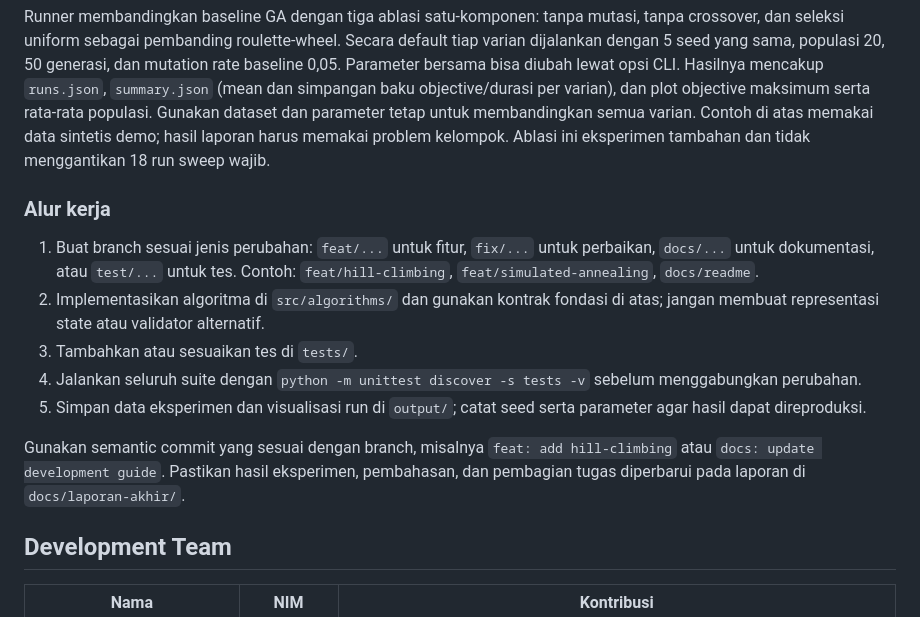
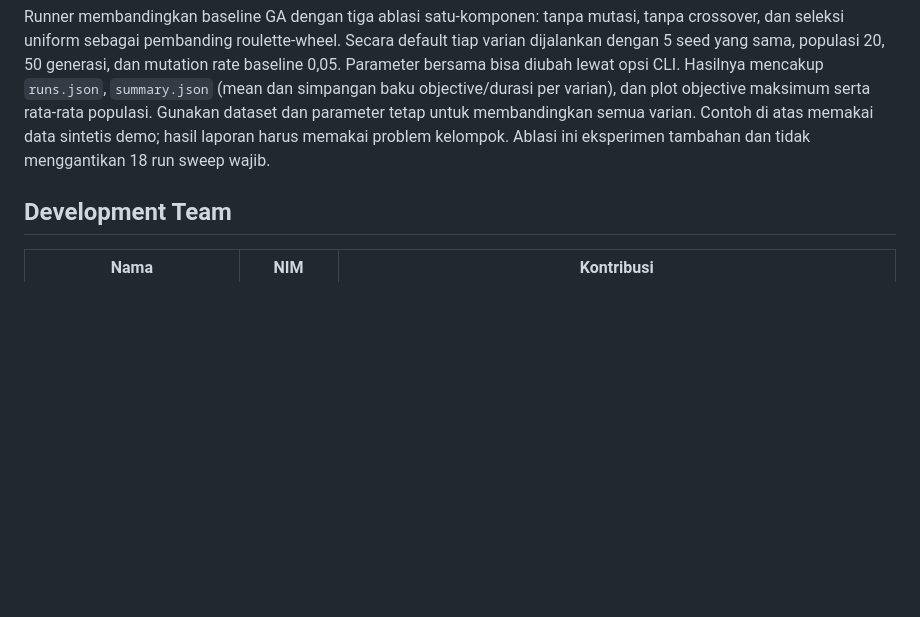
Before and after one commit to parkuskus/IF3170_G11_ThreeAgents, a Markdown page: README.md, the part around the change. GitHub-like rendering; blank space fills up the shorter version.

Commit message:
feat: remove unnecessary readme section

```diff
--- a/README.md
+++ b/README.md
@@ -226,16 +226,6 @@ python -m src.experiments.run_ga_ablation --input tests/fixtures/demo.json --out
 
 Runner membandingkan baseline GA dengan tiga ablasi satu-komponen: tanpa mutasi, tanpa crossover, dan seleksi uniform sebagai pembanding roulette-wheel. Secara default tiap varian dijalankan dengan 5 seed yang sama, populasi 20, 50 generasi, dan mutation rate baseline 0,05. Parameter bersama bisa diubah lewat opsi CLI. Hasilnya mencakup `runs.json`, `summary.json` (mean dan simpangan baku objective/durasi per varian), dan plot objective maksimum serta rata-rata populasi. Gunakan dataset dan parameter tetap untuk membandingkan semua varian. Contoh di atas memakai data sintetis demo; hasil laporan harus memakai problem kelompok. Ablasi ini eksperimen tambahan dan tidak menggantikan 18 run sweep wajib.
 
-### Alur kerja
-
-1. Buat branch sesuai jenis perubahan: `feat/...` untuk fitur, `fix/...` untuk perbaikan, `docs/...` untuk dokumentasi, atau `test/...` untuk tes. Contoh: `feat/hill-climbing`, `feat/simulated-annealing`, `docs/readme`.
-2. Implementasikan algoritma di `src/algorithms/` dan gunakan kontrak fondasi di atas; jangan membuat representasi state atau validator alternatif.
-3. Tambahkan atau sesuaikan tes di `tests/`.
-4. Jalankan seluruh suite dengan `python -m unittest discover -s tests -v` sebelum menggabungkan perubahan.
-5. Simpan data eksperimen dan visualisasi run di `output/`; catat seed serta parameter agar hasil dapat direproduksi.
-
-Gunakan semantic commit yang sesuai dengan branch, misalnya `feat: add hill-climbing` atau `docs: update development guide`. Pastikan hasil eksperimen, pembahasan, dan pembagian tugas diperbarui pada laporan di `docs/laporan-akhir/`.
-
 ## Development Team
 
 | Nama | NIM | Kontribusi |
```
